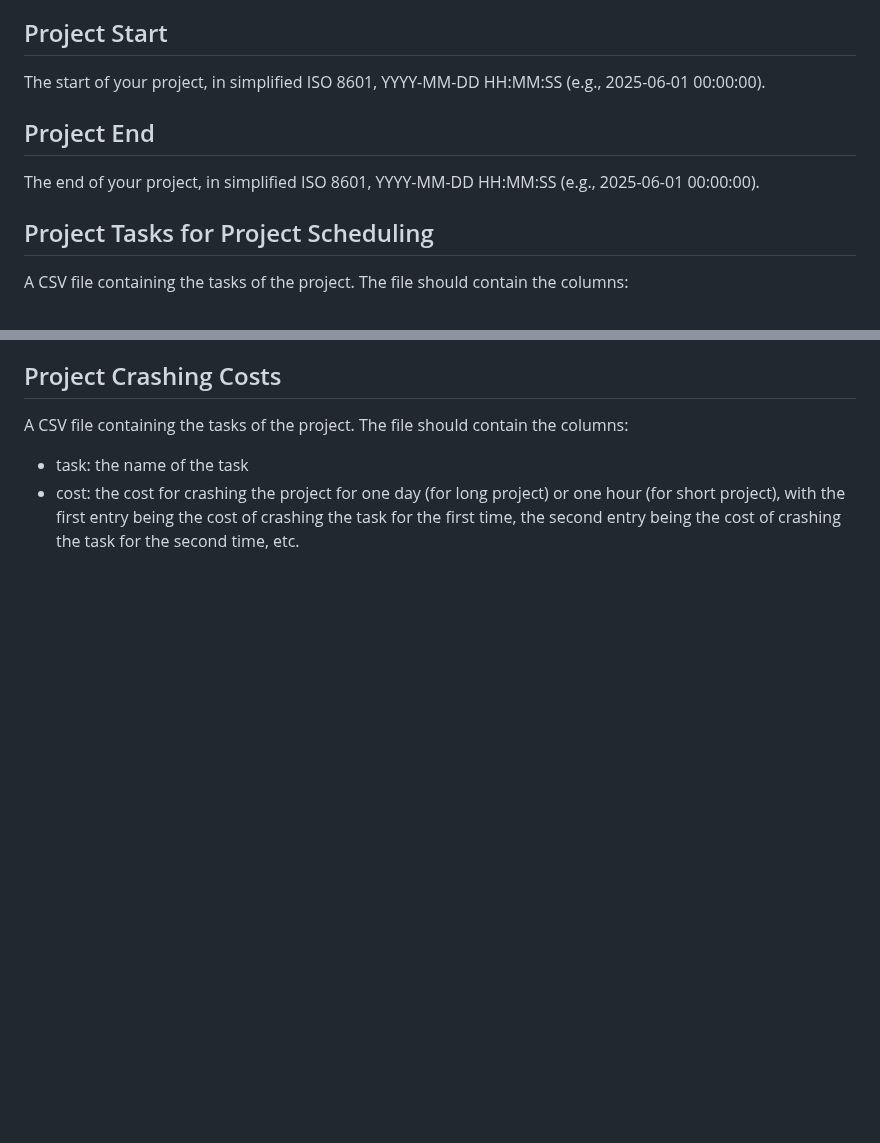
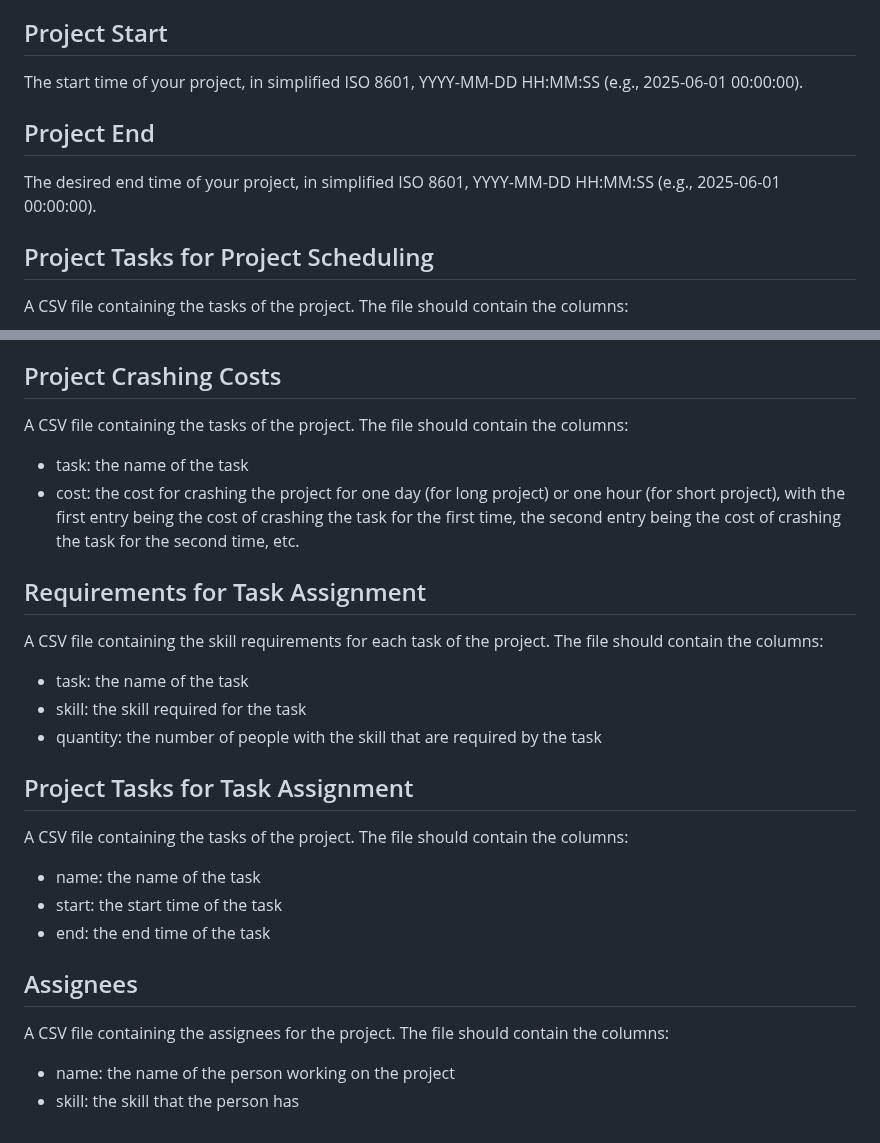
Before and after one commit to ftrihardjo/ftrihardjo.github.io, a Markdown page: README.md, 2 parts joined by grey strips. Rendered like a GitHub page; blank space fills up the shorter version.

```diff
--- a/README.md
+++ b/README.md
@@ -15,11 +15,11 @@ The name of your project. Once your project is scheduled, you'll be given an ID
 
 ## Project Start
 
-The start of your project, in simplified ISO 8601, YYYY-MM-DD HH:MM:SS (e.g., 2025-06-01 00:00:00).
+The start time of your project, in simplified ISO 8601, YYYY-MM-DD HH:MM:SS (e.g., 2025-06-01 00:00:00).
 
 ## Project End
 
-The end of your project, in simplified ISO 8601, YYYY-MM-DD HH:MM:SS (e.g., 2025-06-01 00:00:00).
+The desired end time of your project, in simplified ISO 8601, YYYY-MM-DD HH:MM:SS (e.g., 2025-06-01 00:00:00).
 
 ## Project Tasks for Project Scheduling
 
@@ -92,3 +92,23 @@ A CSV file containing the tasks of the project. The file should contain the colu
 A CSV file containing the tasks of the project. The file should contain the columns:
 - task: the name of the task
 - cost: the cost for crashing the project for one day (for long project) or one hour (for short project), with the first entry being the cost of crashing the task for the first time, the second entry being the cost of crashing the task for the second time, etc.
+
+## Requirements for Task Assignment
+
+A CSV file containing the skill requirements for each task of the project. The file should contain the columns:
+- task: the name of the task
+- skill: the skill required for the task
+- quantity: the number of people with the skill that are required by the task
+
+## Project Tasks for Task Assignment
+
+A CSV file containing the tasks of the project. The file should contain the columns:
+- name: the name of the task
+- start: the start time of the task
+- end: the end time of the task
+
+## Assignees
+
+A CSV file containing the assignees for the project. The file should contain the columns:
+- name: the name of the person working on the project
+- skill: the skill that the person has
```
